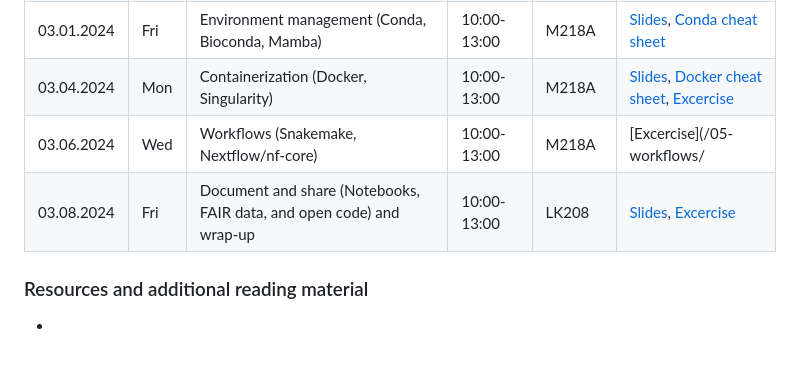
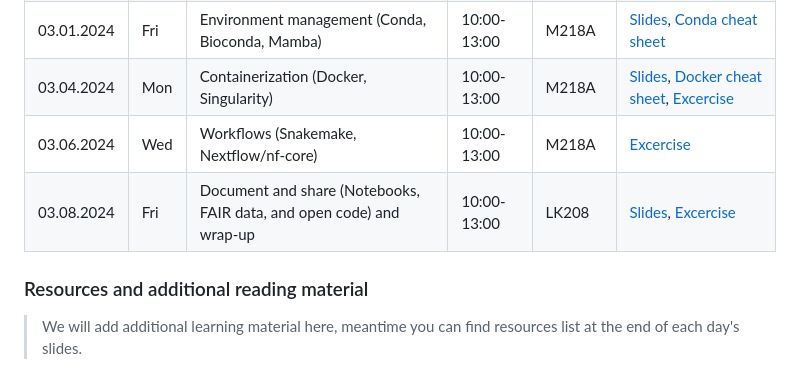
Before and after one commit to asntech/bios259-w24, a Markdown page: README.md, the part around the change. Rendered like a GitHub page; blank space fills up the shorter version.

Commit message:
fixed excercise url

```diff
--- a/README.md
+++ b/README.md
@@ -44,9 +44,9 @@ Learn best practices for organizing, sharing, and documenting code and data to f
 | 02.28.2024 | Wed | Version Control (Git/GitHub)                   | 10:00-13:00 | M218A       | Slides, [Git cheat sheet](/02-git/git-cheat-sheet.pdf) |
 | 03.01.2024 | Fri  | Environment management (Conda, Bioconda, Mamba) | 10:00-13:00 | M218A       | [Slides](/03-env-conda/BIOS259_03-dependency-management-with-conda-mamba.pdf), [Conda cheat sheet](/03-env-conda/conda-cheatsheet.pdf) |
 | 03.04.2024 | Mon  | Containerization (Docker, Singularity)          | 10:00-13:00 | M218A       | [Slides](/04-containers/BIOS259_04-containerization.pdf), [Docker cheat sheet](https://docs.docker.com/get-started/docker_cheatsheet.pdf), [Excercise](/04-containers/) |
-| 03.06.2024 | Wed | Workflows (Snakemake, Nextflow/nf-core)        | 10:00-13:00 | M218A       | [Excercise](/05-workflows/ |
+| 03.06.2024 | Wed | Workflows (Snakemake, Nextflow/nf-core)        | 10:00-13:00 | M218A       | [Excercise](/05-workflows/) |
 | 03.08.2024 | Fri  | Document and share (Notebooks, FAIR data, and open code) and wrap-up | 10:00-13:00 | LK208 | [Slides](/06-docs-sharing/BIOS259_06-literate-programming-FAIR-data.pdf), [Excercise](/06-docs-sharing/) |
 
 
 ### Resources and additional reading material
--
+> We will add additional learning material here, meantime you can find resources list at the end of each day's slides.
```
